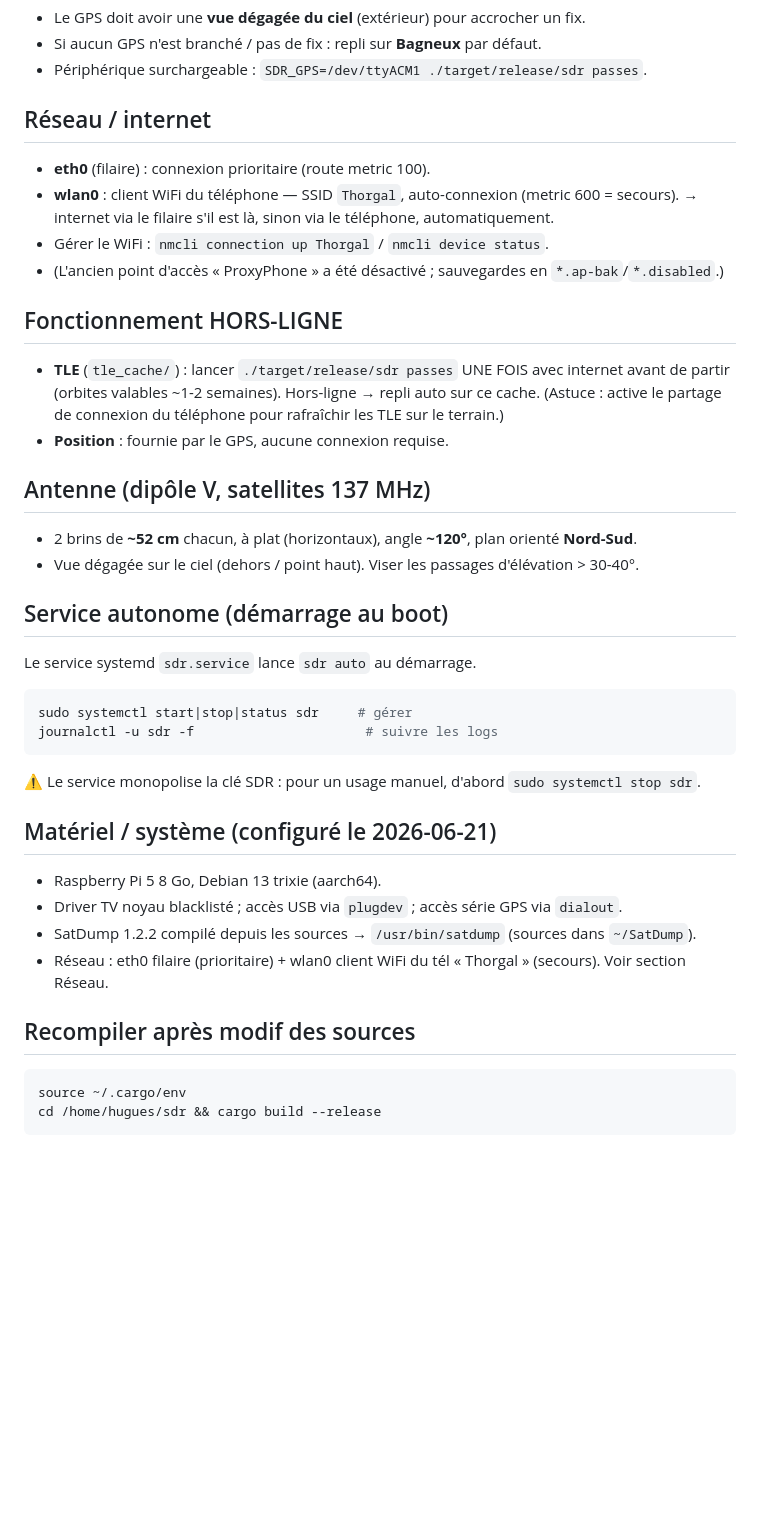
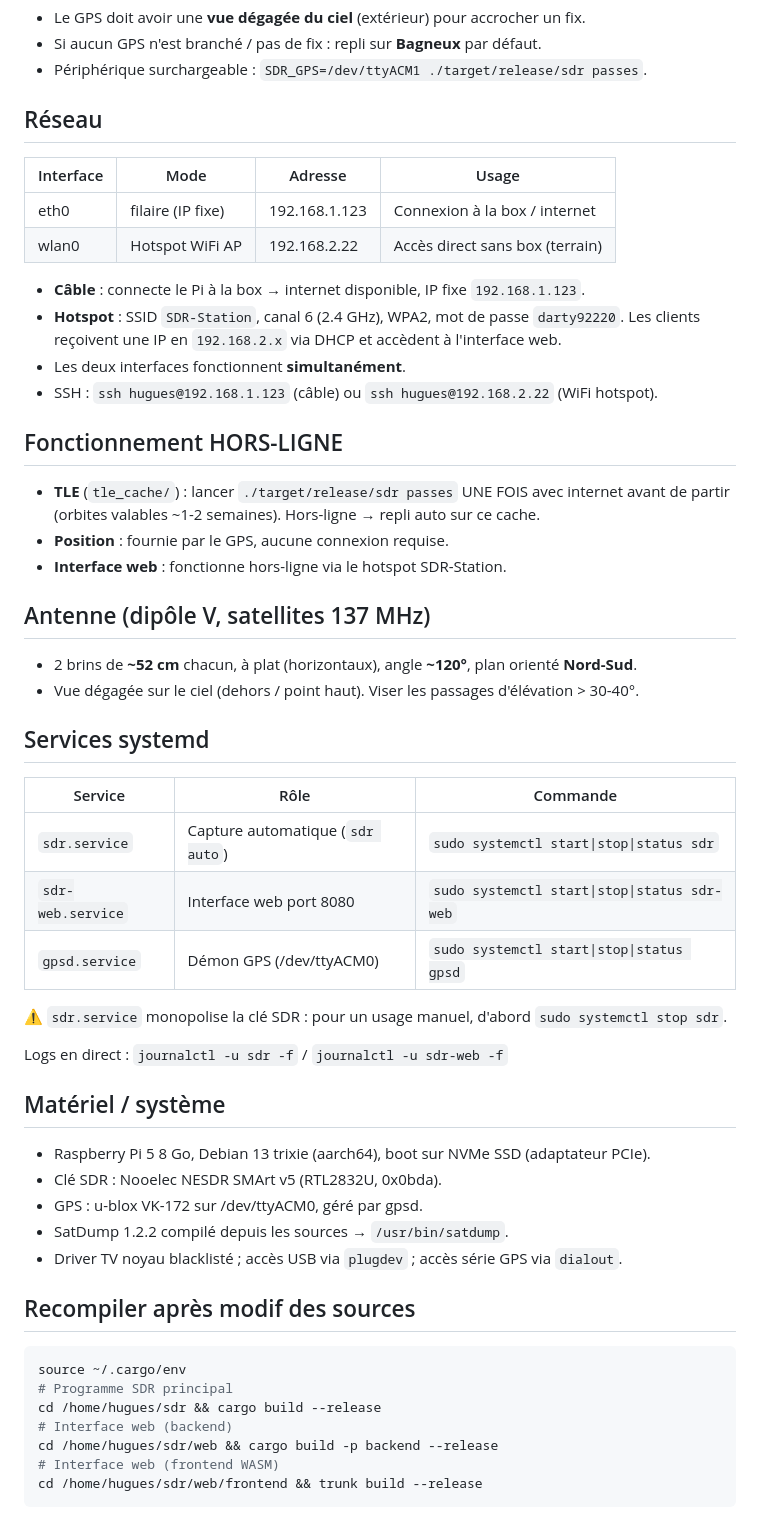
Before and after one commit to MaxIKweeger/sdr, a Markdown page: README.md, the part around one of its changes. Drawn GitHub-style; blank space fills up the shorter version.

Commit message:
Mise à jour README : IP fixe 192.168.1.123, hotspot WiFi SDR-Station, interface web
- eth0 IP fixe 192.168.1.123 (plus 192.168.1.63 DHCP)
- wlan0 hotspot AP SDR-Station 192.168.2.22
- Section interface web avec les deux adresses d accès
- Section services systemd (sdr, sdr-web, gpsd)
- Section matériel complète (NVMe, GPS, SDR)

Co-Authored-By: Claude Sonnet 4.6 <noreply@anthropic.com>

````diff
--- a/README.md
+++ b/README.md
@@ -47,45 +67,59 @@ u-blox VK-172 sur `/dev/ttyACM0`) au lancement des modes `passes` et `auto`.
 - Si aucun GPS n'est branché / pas de fix : repli sur **Bagneux** par défaut.
 - Périphérique surchargeable : `SDR_GPS=/dev/ttyACM1 ./target/release/sdr passes`.
 
-## Réseau / internet
+## Réseau
 
-- **eth0** (filaire) : connexion prioritaire (route metric 100).
-- **wlan0** : client WiFi du téléphone — SSID `Thorgal`, auto-connexion (metric 600 = secours).
-  → internet via le filaire s'il est là, sinon via le téléphone, automatiquement.
-- Gérer le WiFi : `nmcli connection up Thorgal` / `nmcli device status`.
-- (L'ancien point d'accès « ProxyPhone » a été désactivé ; sauvegardes en `*.ap-bak`/`*.disabled`.)
+| Interface | Mode | Adresse | Usage |
+|-----------|------|---------|-------|
+| eth0 | filaire (IP fixe) | 192.168.1.123 | Connexion à la box / internet |
+| wlan0 | Hotspot WiFi AP | 192.168.2.22 | Accès direct sans box (terrain) |
+
+- **Câble** : connecte le Pi à la box → internet disponible, IP fixe `192.168.1.123`.
+- **Hotspot** : SSID `SDR-Station`, canal 6 (2.4 GHz), WPA2, mot de passe `darty92220`.
+  Les clients reçoivent une IP en `192.168.2.x` via DHCP et accèdent à l'interface web.
+- Les deux interfaces fonctionnent **simultanément**.
+- SSH : `ssh hugues@192.168.1.123` (câble) ou `ssh hugues@192.168.2.22` (WiFi hotspot).
 
 ## Fonctionnement HORS-LIGNE
 
 - **TLE** (`tle_cache/`) : lancer `./target/release/sdr passes` UNE FOIS avec internet
   avant de partir (orbites valables ~1-2 semaines). Hors-ligne → repli auto sur ce cache.
-  (Astuce : active le partage de connexion du téléphone pour rafraîchir les TLE sur le terrain.)
 - **Position** : fournie par le GPS, aucune connexion requise.
+- **Interface web** : fonctionne hors-ligne via le hotspot SDR-Station.
 
 ## Antenne (dipôle V, satellites 137 MHz)
 
 - 2 brins de **~52 cm** chacun, à plat (horizontaux), angle **~120°**, plan orienté **Nord-Sud**.
 - Vue dégagée sur le ciel (dehors / point haut). Viser les passages d'élévation > 30-40°.
 
-## Service autonome (démarrage au boot)
+## Services systemd
 
-Le service systemd `sdr.service` lance `sdr auto` au démarrage.
-```bash
-sudo systemctl start|stop|status sdr     # gérer
-journalctl -u sdr -f                      # suivre les logs
-```
-⚠️ Le service monopolise la clé SDR : pour un usage manuel, d'abord `sudo systemctl stop sdr`.
+| Service | Rôle | Commande |
+|---------|------|----------|
+| `sdr.service` | Capture automatique (`sdr auto`) | `sudo systemctl start\|stop\|status sdr` |
+| `sdr-web.service` | Interface web port 8080 | `sudo systemctl start\|stop\|status sdr-web` |
+| `gpsd.service` | Démon GPS (/dev/ttyACM0) | `sudo systemctl start\|stop\|status gpsd` |
 
-## Matériel / système (configuré le 2026-06-21)
+⚠️ `sdr.service` monopolise la clé SDR : pour un usage manuel, d'abord `sudo systemctl stop sdr`.
 
-- Raspberry Pi 5 8 Go, Debian 13 trixie (aarch64).
+Logs en direct : `journalctl -u sdr -f` / `journalctl -u sdr-web -f`
+
+## Matériel / système
+
+- Raspberry Pi 5 8 Go, Debian 13 trixie (aarch64), boot sur NVMe SSD (adaptateur PCIe).
+- Clé SDR : Nooelec NESDR SMArt v5 (RTL2832U, 0x0bda).
+- GPS : u-blox VK-172 sur /dev/ttyACM0, géré par gpsd.
+- SatDump 1.2.2 compilé depuis les sources → `/usr/bin/satdump`.
 - Driver TV noyau blacklisté ; accès USB via `plugdev` ; accès série GPS via `dialout`.
-- SatDump 1.2.2 compilé depuis les sources → `/usr/bin/satdump` (sources dans `~/SatDump`).
-- Réseau : eth0 filaire (prioritaire) + wlan0 client WiFi du tél « Thorgal » (secours). Voir section Réseau.
 
 ## Recompiler après modif des sources
 
 ```bash
 source ~/.cargo/env
+# Programme SDR principal
 cd /home/hugues/sdr && cargo build --release
+# Interface web (backend)
+cd /home/hugues/sdr/web && cargo build -p backend --release
+# Interface web (frontend WASM)
+cd /home/hugues/sdr/web/frontend && trunk build --release
 ```
````
Also changed, not shown: other parts of README.md (+20 -0 lines).
